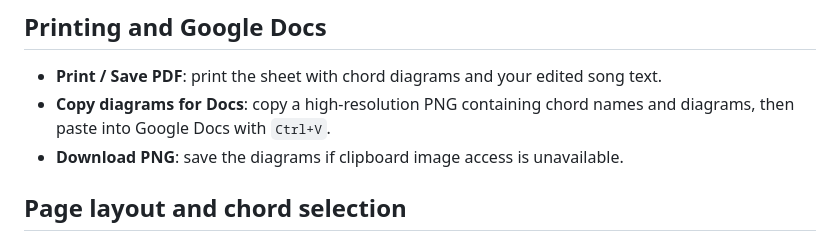
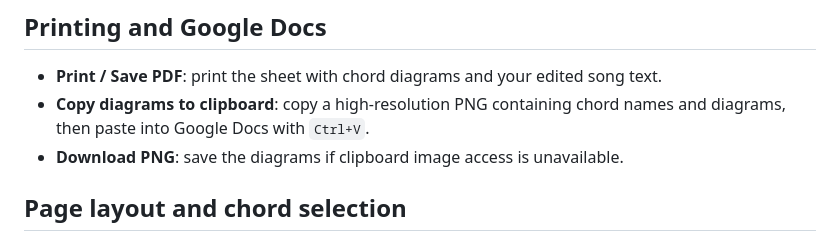
Before and after one commit to Olsens11/ChordStudio, a Markdown page: README.md, the part around the change. Rendered like a GitHub page.

Commit message:
Rename diagram copy action to Copy diagrams to clipboard

```diff
--- a/README.md
+++ b/README.md
@@ -47,7 +47,7 @@ Printing via Ctrl+P while the editor is open also applies the current edits. Cha
 ## Printing and Google Docs
 
 - **Print / Save PDF**: print the sheet with chord diagrams and your edited song text.
-- **Copy diagrams for Docs**: copy a high-resolution PNG containing chord names and diagrams, then paste into Google Docs with `Ctrl+V`.
+- **Copy diagrams to clipboard**: copy a high-resolution PNG containing chord names and diagrams, then paste into Google Docs with `Ctrl+V`.
 - **Download PNG**: save the diagrams if clipboard image access is unavailable.
 
 ## Page layout and chord selection
```
